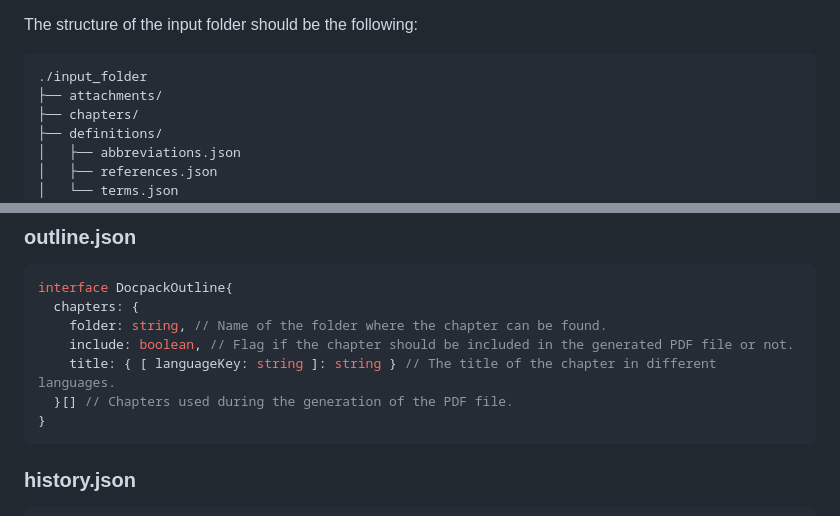
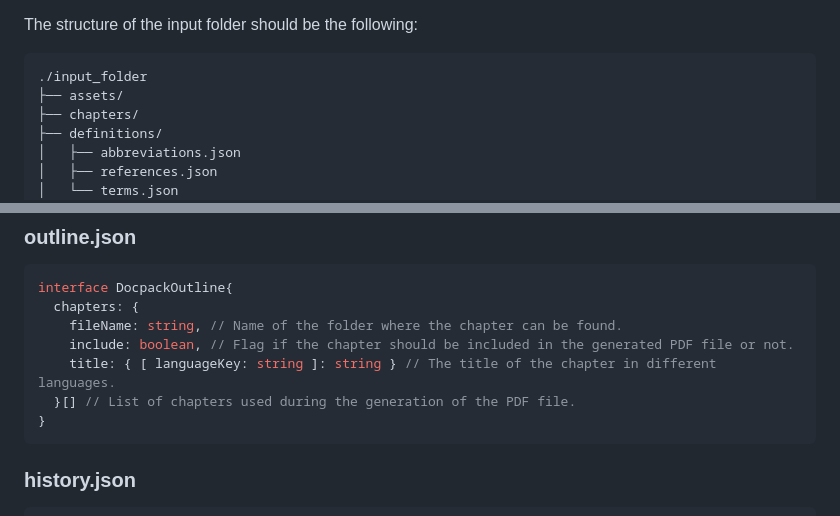
Before and after one commit to TechTeamer/docpack-library, a Markdown page: README.md, 2 parts joined by grey strips. Rendered like a GitHub page.

````diff
--- a/README.md
+++ b/README.md
@@ -5,7 +5,7 @@ This package's purpose is to generate a PDF file based on the content of an inpu
 The structure of the input folder should be the following:
 ```
 ./input_folder
-├── attachments/
+├── assets/
 ├── chapters/
 ├── definitions/
 │   ├── abbreviations.json
@@ -46,10 +46,10 @@ interface DocpackManifest{
 ```ts
 interface DocpackOutline{
   chapters: {
-    folder: string, // Name of the folder where the chapter can be found.
+    fileName: string, // Name of the folder where the chapter can be found.
     include: boolean, // Flag if the chapter should be included in the generated PDF file or not.
     title: { [ languageKey: string ]: string } // The title of the chapter in different languages.
-  }[] // Chapters used during the generation of the PDF file.
+  }[] // List of chapters used during the generation of the PDF file.
 }
 ```
 
````
Also changed, not shown: other parts of README.md (+58 -0 lines).
